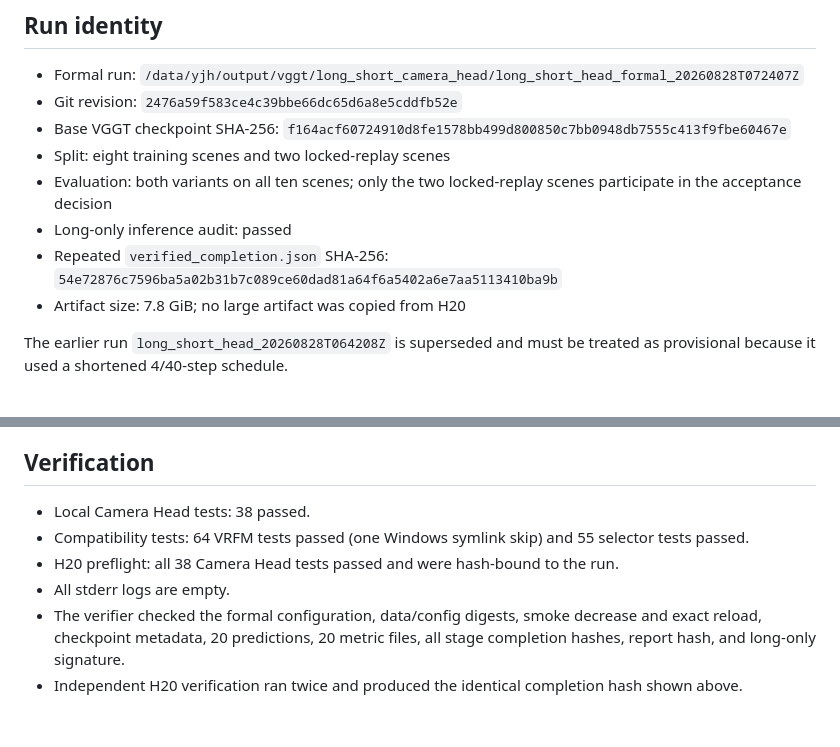
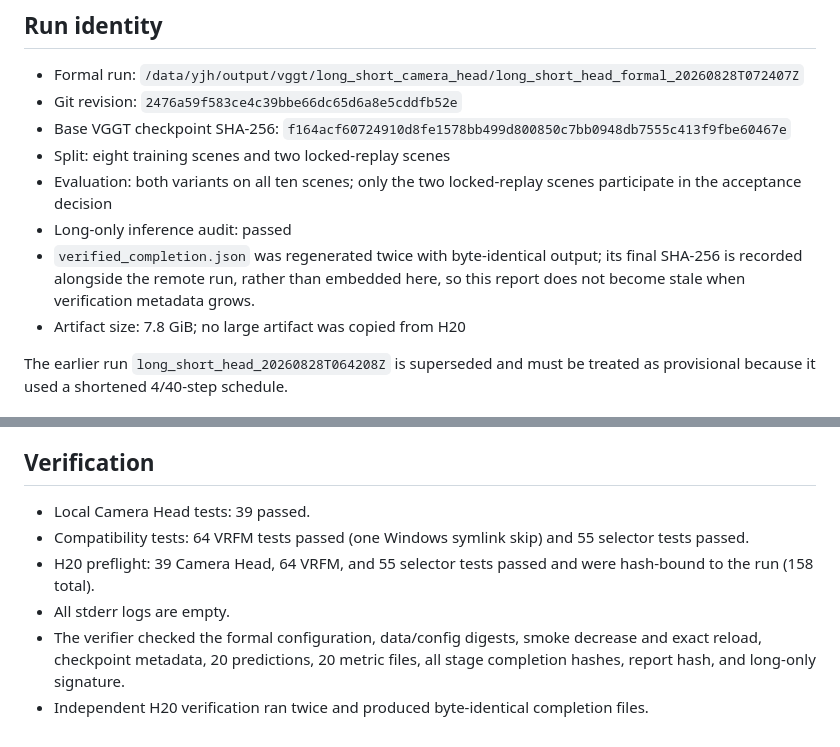
Before and after one commit to Tracyou07/VGGT_Hallucination, a Markdown page: docs/reports/2026-08-28-long-short-camera-head-report.md, 2 parts joined by grey strips. GitHub-like rendering.

Commit message:
Finalize formal camera head report

```diff
--- a/docs/reports/2026-08-28-long-short-camera-head-report.md
+++ b/docs/reports/2026-08-28-long-short-camera-head-report.md
@@ -22,8 +22,9 @@ representation.
 - Evaluation: both variants on all ten scenes; only the two locked-replay scenes
   participate in the acceptance decision
 - Long-only inference audit: passed
-- Repeated `verified_completion.json` SHA-256:
-  `54e72876c7596ba5a02b31b7c089ce60dad81a64f6a5402a6e7aa5113410ba9b`
+- `verified_completion.json` was regenerated twice with byte-identical output;
+  its final SHA-256 is recorded alongside the remote run, rather than embedded
+  here, so this report does not become stale when verification metadata grows.
 - Artifact size: 7.8 GiB; no large artifact was copied from H20
 
 The earlier run `long_short_head_20260828T064208Z` is superseded and must be
@@ -88,13 +89,14 @@ ten-scene diagnostics, and two locked-replay gates should remain unchanged.
 
 ## Verification
 
-- Local Camera Head tests: 38 passed.
+- Local Camera Head tests: 39 passed.
 - Compatibility tests: 64 VRFM tests passed (one Windows symlink skip) and 55
   selector tests passed.
-- H20 preflight: all 38 Camera Head tests passed and were hash-bound to the run.
+- H20 preflight: 39 Camera Head, 64 VRFM, and 55 selector tests passed and were
+  hash-bound to the run (158 total).
 - All stderr logs are empty.
 - The verifier checked the formal configuration, data/config digests, smoke
   decrease and exact reload, checkpoint metadata, 20 predictions, 20 metric
   files, all stage completion hashes, report hash, and long-only signature.
-- Independent H20 verification ran twice and produced the identical completion
-  hash shown above.
+- Independent H20 verification ran twice and produced byte-identical completion
+  files.
```
